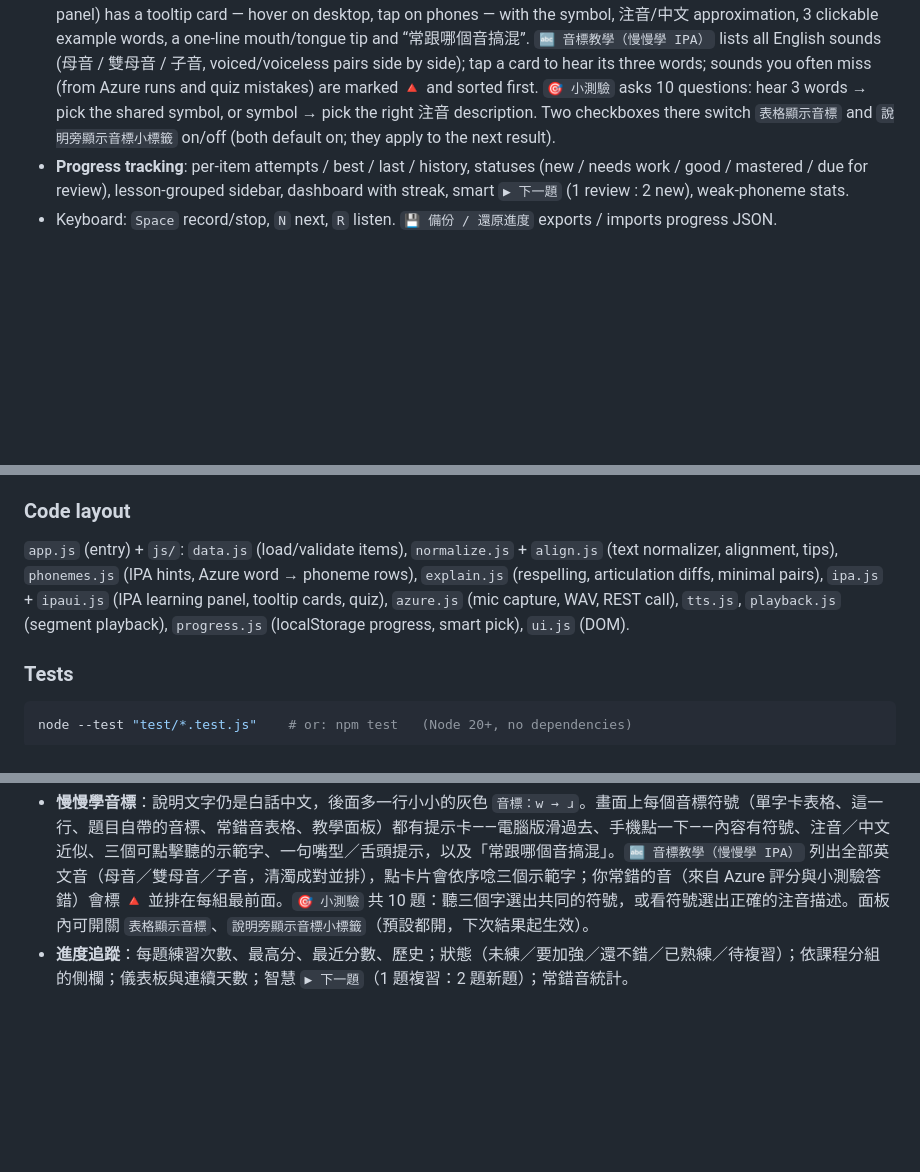
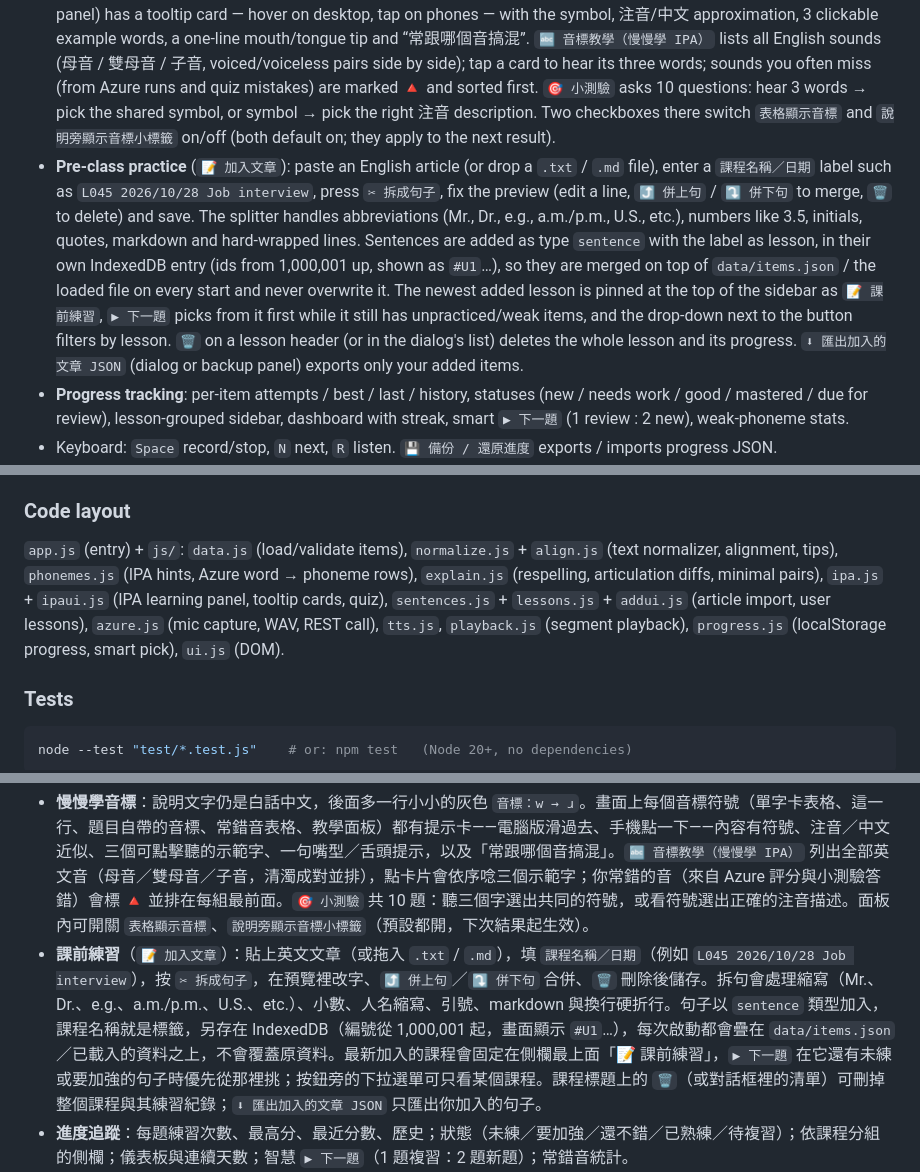
Before and after one commit to j129008/pronunciation-coach, a Markdown page: README.md, 3 parts joined by grey strips. GitHub-like rendering; blank space fills up the shorter version.

Commit message:
README: document article import
Co-Authored-By: Claude Sonnet 5.5 <noreply@anthropic.com>

````diff
--- a/README.md
+++ b/README.md
@@ -16,6 +16,7 @@ A single-page, no-build web app for practicing English pronunciation sentence by
 - **Hear your own sound clearly**: clicking a `你的` cell plays your whole word (slowed, padded) and lights up the mispronounced sound while it plays; `🔍 只聽這段（放慢）` plays just that sound with 250 ms of context each side at 0.5x. `🔈 聽起來像 → 正確` speaks the respelling of what you actually said (e.g. “ree”) and then the correct word (“we”): 電腦聽你唸成「ree」，正確是「we」.
 - **A/B compare**: `⇄` buttons per word and per phoneme (and in the “🎯 你這句最需要改的音” list) play the standard word, a short pause, then your own slice; tick `循環播放 A/B` to loop, `■ 停止播放` to stop.
 - **Learn IPA gradually**: explanations stay in plain language; after each one a small grey `音標：w → ɹ` row shows the symbols. Every IPA symbol anywhere (word-card table cells, that row, the item's own IPA line, the confusion table, the panel) has a tooltip card — hover on desktop, tap on phones — with the symbol, 注音/中文 approximation, 3 clickable example words, a one-line mouth/tongue tip and “常跟哪個音搞混”. `🔤 音標教學（慢慢學 IPA）` lists all English sounds (母音 / 雙母音 / 子音, voiced/voiceless pairs side by side); tap a card to hear its three words; sounds you often miss (from Azure runs and quiz mistakes) are marked 🔺 and sorted first. `🎯 小測驗` asks 10 questions: hear 3 words → pick the shared symbol, or symbol → pick the right 注音 description. Two checkboxes there switch `表格顯示音標` and `說明旁顯示音標小標籤` on/off (both default on; they apply to the next result).
+- **Pre-class practice** (`📝 加入文章`): paste an English article (or drop a `.txt` / `.md` file), enter a `課程名稱／日期` label such as `L045 2026/10/28 Job interview`, press `✂ 拆成句子`, fix the preview (edit a line, `⤴ 併上句` / `⤵ 併下句` to merge, `🗑` to delete) and save. The splitter handles abbreviations (Mr., Dr., e.g., a.m./p.m., U.S., etc.), numbers like 3.5, initials, quotes, markdown and hard-wrapped lines. Sentences are added as type `sentence` with the label as lesson, in their own IndexedDB entry (ids from 1,000,001 up, shown as `#U1`…), so they are merged on top of `data/items.json` / the loaded file on every start and never overwrite it. The newest added lesson is pinned at the top of the sidebar as `📝 課前練習`, `▶ 下一題` picks from it first while it still has unpracticed/weak items, and the drop-down next to the button filters by lesson. `🗑` on a lesson header (or in the dialog's list) deletes the whole lesson and its progress. `⬇ 匯出加入的文章 JSON` (dialog or backup panel) exports only your added items.
 - **Progress tracking**: per-item attempts / best / last / history, statuses (new / needs work / good / mastered / due for review), lesson-grouped sidebar, dashboard with streak, smart `▶ 下一題` (1 review : 2 new), weak-phoneme stats.
 - Keyboard: `Space` record/stop, `N` next, `R` listen. `💾 備份 / 還原進度` exports / imports progress JSON.
 - Responsive: on phones the item list becomes a drawer opened with `☰`.
@@ -28,7 +29,7 @@ python3 -m http.server 8000
 Microphone access requires `localhost` or HTTPS. The app uses ES modules, so it must be served over HTTP (as above); opening `index.html` via `file://` does not work.
 
 ### Code layout
-`app.js` (entry) + `js/`: `data.js` (load/validate items), `normalize.js` + `align.js` (text normalizer, alignment, tips), `phonemes.js` (IPA hints, Azure word → phoneme rows), `explain.js` (respelling, articulation diffs, minimal pairs), `ipa.js` + `ipaui.js` (IPA learning panel, tooltip cards, quiz), `azure.js` (mic capture, WAV, REST call), `tts.js`, `playback.js` (segment playback), `progress.js` (localStorage progress, smart pick), `ui.js` (DOM).
+`app.js` (entry) + `js/`: `data.js` (load/validate items), `normalize.js` + `align.js` (text normalizer, alignment, tips), `phonemes.js` (IPA hints, Azure word → phoneme rows), `explain.js` (respelling, articulation diffs, minimal pairs), `ipa.js` + `ipaui.js` (IPA learning panel, tooltip cards, quiz), `sentences.js` + `lessons.js` + `addui.js` (article import, user lessons), `azure.js` (mic capture, WAV, REST call), `tts.js`, `playback.js` (segment playback), `progress.js` (localStorage progress, smart pick), `ui.js` (DOM).
 
 ### Tests
 ```bash
@@ -76,6 +77,7 @@ MIT
 - **聽清楚自己的音**：點 `你的` 格會慢速播放你整個單字（前後留白），並在播到唸錯的音時把它標亮；`🔍 只聽這段（放慢）` 只播那個音，前後各多留 250 毫秒、0.5 倍速；`🔈 聽起來像 → 正確` 先唸出電腦聽到的拼法（如 ree）再唸正確單字（we）：電腦聽你唸成「ree」，正確是「we」。
 - **A/B 對照**：單字與音素旁的 `⇄` 鈕（以及「🎯 你這句最需要改的音」清單）會先播標準單字、停一下、再播你的那一段；勾選 `循環播放 A/B` 可重複，`■ 停止播放` 停止。播放速度可用 `我的錄音速度`（0.5x／0.6x 預設／0.75x／1x，音高不變）與 `標準示範速度` 調整。
 - **慢慢學音標**：說明文字仍是白話中文，後面多一行小小的灰色 `音標：w → ɹ`。畫面上每個音標符號（單字卡表格、這一行、題目自帶的音標、常錯音表格、教學面板）都有提示卡——電腦版滑過去、手機點一下——內容有符號、注音／中文近似、三個可點擊聽的示範字、一句嘴型／舌頭提示，以及「常跟哪個音搞混」。`🔤 音標教學（慢慢學 IPA）` 列出全部英文音（母音／雙母音／子音，清濁成對並排），點卡片會依序唸三個示範字；你常錯的音（來自 Azure 評分與小測驗答錯）會標 🔺 並排在每組最前面。`🎯 小測驗` 共 10 題：聽三個字選出共同的符號，或看符號選出正確的注音描述。面板內可開關 `表格顯示音標`、`說明旁顯示音標小標籤`（預設都開，下次結果起生效）。
+- **課前練習**（`📝 加入文章`）：貼上英文文章（或拖入 `.txt` / `.md`），填 `課程名稱／日期`（例如 `L045 2026/10/28 Job interview`），按 `✂ 拆成句子`，在預覽裡改字、`⤴ 併上句`／`⤵ 併下句` 合併、`🗑` 刪除後儲存。拆句會處理縮寫（Mr.、Dr.、e.g.、a.m./p.m.、U.S.、etc.）、小數、人名縮寫、引號、markdown 與換行硬折行。句子以 `sentence` 類型加入，課程名稱就是標籤，另存在 IndexedDB（編號從 1,000,001 起，畫面顯示 `#U1`…），每次啟動都會疊在 `data/items.json`／已載入的資料之上，不會覆蓋原資料。最新加入的課程會固定在側欄最上面「📝 課前練習」，`▶ 下一題` 在它還有未練或要加強的句子時優先從那裡挑；按鈕旁的下拉選單可只看某個課程。課程標題上的 `🗑`（或對話框裡的清單）可刪掉整個課程與其練習紀錄；`⬇ 匯出加入的文章 JSON` 只匯出你加入的句子。
 - **進度追蹤**：每題練習次數、最高分、最近分數、歷史；狀態（未練／要加強／還不錯／已熟練／待複習）；依課程分組的側欄；儀表板與連續天數；智慧 `▶ 下一題`（1 題複習：2 題新題）；常錯音統計。
 - 快捷鍵：`Space` 錄音／停止、`N` 下一題、`R` 聽。`💾 備份 / 還原進度` 可匯出／匯入進度 JSON。手機上題目清單會收進 `☰` 抽屜。
 
````
